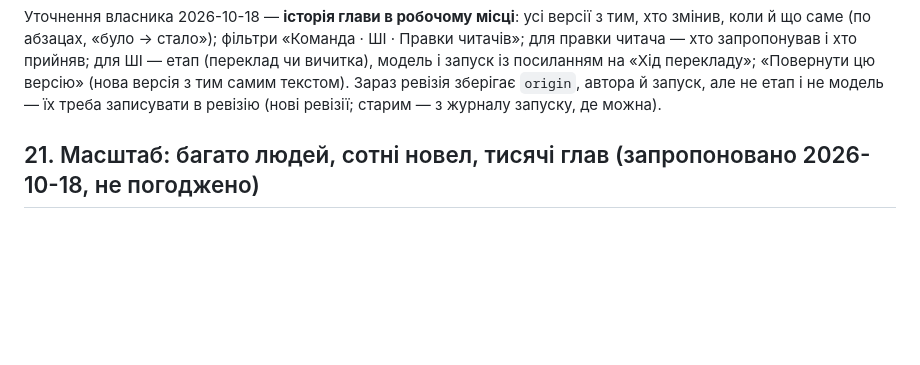
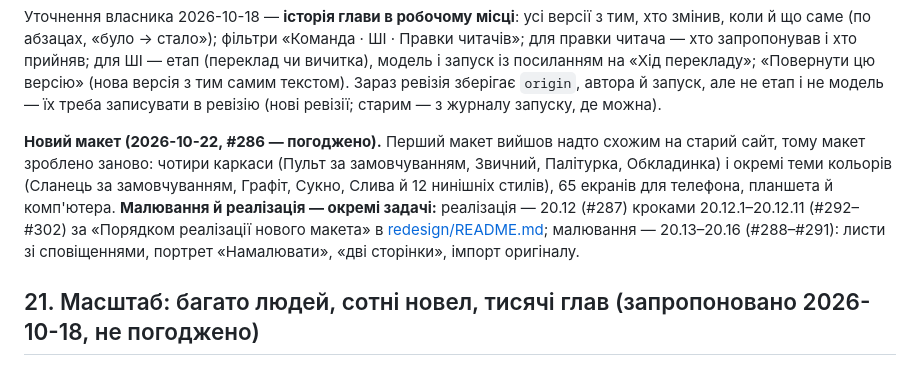
Before and after one commit to panrid/novelka, a Markdown page: doc/plan.md, the part around the change. GitHub-like rendering; blank space fills up the shorter version.

```diff
--- a/doc/plan.md
+++ b/doc/plan.md
@@ -337,6 +337,14 @@
 модель і запуск із посиланням на «Хід перекладу»; «Повернути цю версію» (нова версія з тим
 самим текстом). Зараз ревізія зберігає `origin`, автора й запуск, але не етап і не модель —
 їх треба записувати в ревізію (нові ревізії; старим — з журналу запуску, де можна).
+
+**Новий макет (2026-10-22, #286 — погоджено).** Перший макет вийшов надто схожим на старий
+сайт, тому макет зроблено заново: чотири каркаси (Пульт за замовчуванням, Звичний, Палітурка,
+Обкладинка) і окремі теми кольорів (Сланець за замовчуванням, Графіт, Сукно, Слива й 12 нинішніх
+стилів), 65 екранів для телефона, планшета й комп'ютера. **Малювання й реалізація — окремі
+задачі:** реалізація — 20.12 (#287) кроками 20.12.1–20.12.11 (#292–#302) за «Порядком
+реалізації нового макета» в [redesign/README.md](redesign/README.md); малювання — 20.13–20.16
+(#288–#291): листи зі сповіщеннями, портрет «Намалювати», «дві сторінки», імпорт оригіналу.
 
 ## 21. Масштаб: багато людей, сотні новел, тисячі глав (запропоновано 2026-10-18, не погоджено)
 Мета: сайт лишається швидким, коли читачів тисячі, новел сотні, а глав у новелі 100–1000 і більше
```
Also changed, not shown: doc/redesign/README.md (+21 -10 lines).
